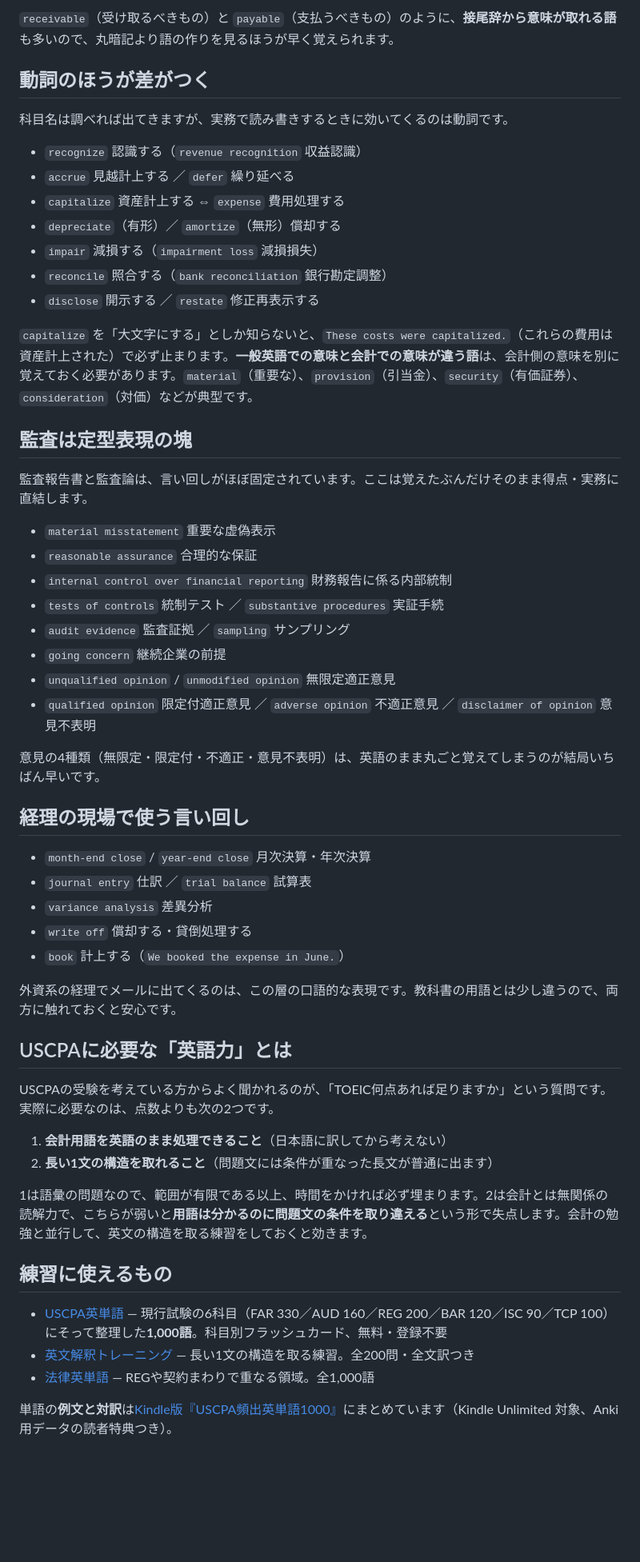
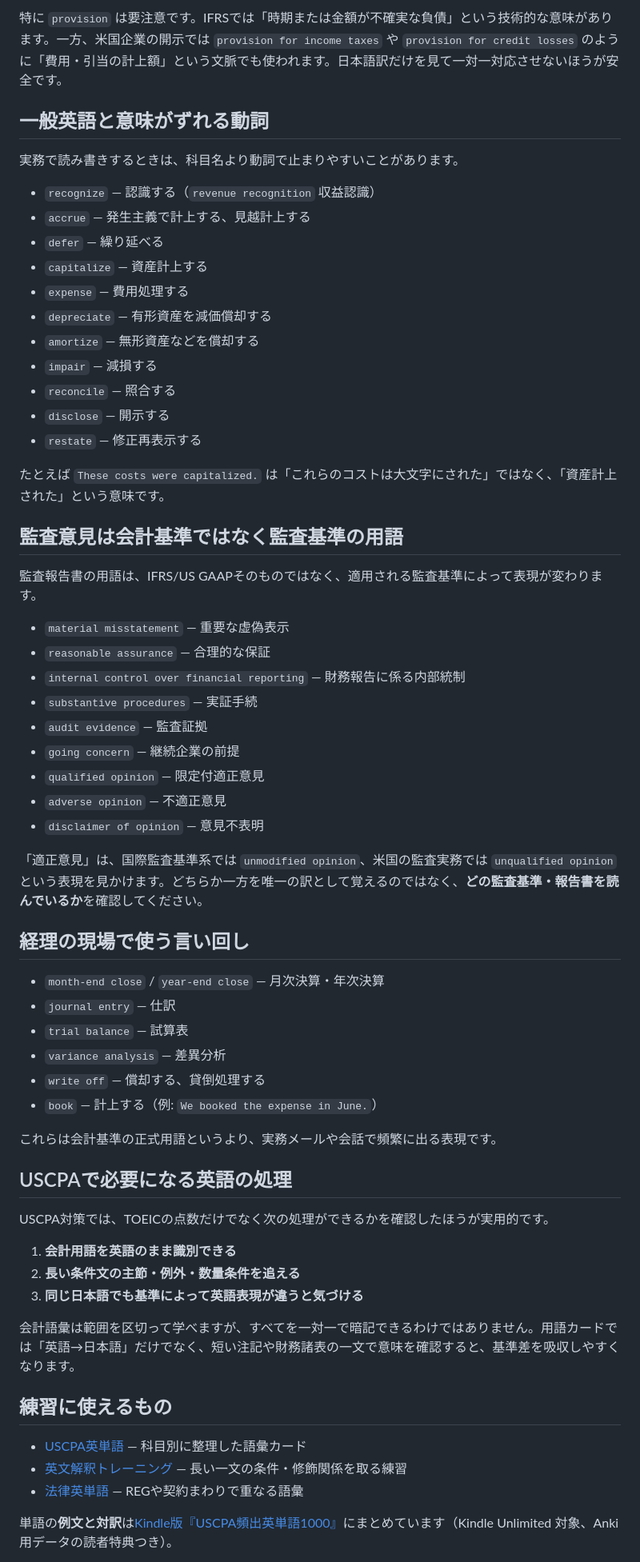
Before and after one commit to nomuonji/kokeniwa-english, a Markdown page: content/blog/accounting-english-basics.md, the part around one of its changes. Shown at 80% size. Rendered like a GitHub page; blank space fills up the shorter version.

Commit message:
Revise accounting English terminology by framework

```diff
--- a/content/blog/accounting-english-basics.md
+++ b/content/blog/accounting-english-basics.md
@@ -33,59 +42,66 @@ description: 会計英語は日常英語より覚える範囲が狭く、用語
 
-`receivable`（受け取るべきもの）と `payable`（支払うべきもの）のように、**接尾辞から意味が取れる語**も多いので、丸暗記より語の作りを見るほうが早く覚えられます。
+特に `provision` は要注意です。IFRSでは「時期または金額が不確実な負債」という技術的な意味があります。一方、米国企業の開示では `provision for income taxes` や `provision for credit losses` のように「費用・引当の計上額」という文脈でも使われます。日本語訳だけを見て一対一対応させないほうが安全です。
 
-## 動詞のほうが差がつく
+## 一般英語と意味がずれる動詞
 
-科目名は調べれば出てきますが、実務で読み書きするときに効いてくるのは動詞です。
+実務で読み書きするときは、科目名より動詞で止まりやすいことがあります。
 
-- `recognize` 認識する（`revenue recognition` 収益認識）
-- `accrue` 見越計上する ／ `defer` 繰り延べる
-- `capitalize` 資産計上する ⇔ `expense` 費用処理する
-- `depreciate`（有形）／ `amortize`（無形）償却する
-- `impair` 減損する（`impairment loss` 減損損失）
-- `reconcile` 照合する（`bank reconciliation` 銀行勘定調整）
-- `disclose` 開示する ／ `restate` 修正再表示する
+- `recognize` — 認識する（`revenue recognition` 収益認識）
+- `accrue` — 発生主義で計上する、見越計上する
+- `defer` — 繰り延べる
+- `capitalize` — 資産計上する
+- `expense` — 費用処理する
+- `depreciate` — 有形資産を減価償却する
+- `amortize` — 無形資産などを償却する
+- `impair` — 減損する
+- `reconcile` — 照合する
+- `disclose` — 開示する
+- `restate` — 修正再表示する
 
-`capitalize` を「大文字にする」としか知らないと、`These costs were capitalized.`（これらの費用は資産計上された）で必ず止まります。**一般英語での意味と会計での意味が違う語**は、会計側の意味を別に覚えておく必要があります。`material`（重要な）、`provision`（引当金）、`security`（有価証券）、`consideration`（対価）などが典型です。
+たとえば `These costs were capitalized.` は「これらのコストは大文字にされた」ではなく、「資産計上された」という意味です。
 
-## 監査は定型表現の塊
+## 監査意見は会計基準ではなく監査基準の用語
 
-監査報告書と監査論は、言い回しがほぼ固定されています。ここは覚えたぶんだけそのまま得点・実務に直結します。
+監査報告書の用語は、IFRS/US GAAPそのものではなく、適用される監査基準によって表現が変わります。
 
-- `material misstatement` 重要な虚偽表示
-- `reasonable assurance` 合理的な保証
-- `internal control over financial reporting` 財務報告に係る内部統制
-- `tests of controls` 統制テスト ／ `substantive procedures` 実証手続
-- `audit evidence` 監査証拠 ／ `sampling` サンプリング
-- `going concern` 継続企業の前提
-- `unqualified opinion` / `unmodified opinion` 無限定適正意見
-- `qualified opinion` 限定付適正意見 ／ `adverse opinion` 不適正意見 ／ `disclaimer of opinion` 意見不表明
+- `material misstatement` — 重要な虚偽表示
+- `reasonable assurance` — 合理的な保証
+- `internal control over financial reporting` — 財務報告に係る内部統制
+- `substantive procedures` — 実証手続
+- `audit evidence` — 監査証拠
+- `going concern` — 継続企業の前提
+- `qualified opinion` — 限定付適正意見
+- `adverse opinion` — 不適正意見
+- `disclaimer of opinion` — 意見不表明
 
-意見の4種類（無限定・限定付・不適正・意見不表明）は、英語のまま丸ごと覚えてしまうのが結局いちばん早いです。
+「適正意見」は、国際監査基準系では `unmodified opinion`、米国の監査実務では `unqualified opinion` という表現を見かけます。どちらか一方を唯一の訳として覚えるのではなく、**どの監査基準・報告書を読んでいるか**を確認してください。
 
 ## 経理の現場で使う言い回し
 
-- `month-end close` / `year-end close` 月次決算・年次決算
-- `journal entry` 仕訳 ／ `trial balance` 試算表
-- `variance analysis` 差異分析
-- `write off` 償却する・貸倒処理する
-- `book` 計上する（`We booked the expense in June.`）
+- `month-end close` / `year-end close` — 月次決算・年次決算
+- `journal entry` — 仕訳
+- `trial balance` — 試算表
+- `variance analysis` — 差異分析
+- `write off` — 償却する、貸倒処理する
+- `book` — 計上する（例: `We booked the expense in June.`）
 
-外資系の経理でメールに出てくるのは、この層の口語的な表現です。教科書の用語とは少し違うので、両方に触れておくと安心です。
+これらは会計基準の正式用語というより、実務メールや会話で頻繁に出る表現です。
 
-## USCPAに必要な「英語力」とは
+## USCPAで必要になる英語の処理
 
-USCPAの受験を考えている方からよく聞かれるのが、「TOEIC何点あれば足りますか」という質問です。実際に必要なのは、点数よりも次の2つです。
+USCPA対策では、TOEICの点数だけでなく次の処理ができるかを確認したほうが実用的です。
 
-1. **会計用語を英語のまま処理できること**（日本語に訳してから考えない）
-2. **長い1文の構造を取れること**（問題文には条件が重なった長文が普通に出ます）
+1. **会計用語を英語のまま識別できる**
+2. **長い条件文の主節・例外・数量条件を追える**
+3. **同じ日本語でも基準によって英語表現が違うと気づける**
 
-1は語彙の問題なので、範囲が有限である以上、時間をかければ必ず埋まります。2は会計とは無関係の読解力で、こちらが弱いと**用語は分かるのに問題文の条件を取り違える**という形で失点します。会計の勉強と並行して、英文の構造を取る練習をしておくと効きます。
+会計語彙は範囲を区切って学べますが、すべてを一対一で暗記できるわけではありません。用語カードでは「英語→日本語」だけでなく、短い注記や財務諸表の一文で意味を確認すると、基準差を吸収しやすくなります。
 
 ## 練習に使えるもの
 
-- [USCPA英単語](/vocab/uscpa/) — 現行試験の6科目（FAR 330／AUD 160／REG 200／BAR 120／ISC 90／TCP 100）にそって整理した**1,000語**。科目別フラッシュカード、無料・登録不要
-- [英文解釈トレーニング](/reading/) — 長い1文の構造を取る練習。全200問・全文訳つき
-- [法律英単語](/vocab/legal/) — REGや契約まわりで重なる領域。全1,000語
+- [USCPA英単語](/vocab/uscpa/) — 科目別に整理した語彙カード
+- [英文解釈トレーニング](/reading/) — 長い一文の条件・修飾関係を取る練習
+- [法律英単語](/vocab/legal/) — REGや契約まわりで重なる語彙
 
 単語の**例文と対訳**は[Kindle版『USCPA頻出英単語1000』](/books/)にまとめています（Kindle Unlimited 対象、Anki用データの読者特典つき）。
 
```
Also changed, not shown: other parts of content/blog/accounting-english-basics.md (+29 -20 lines).
